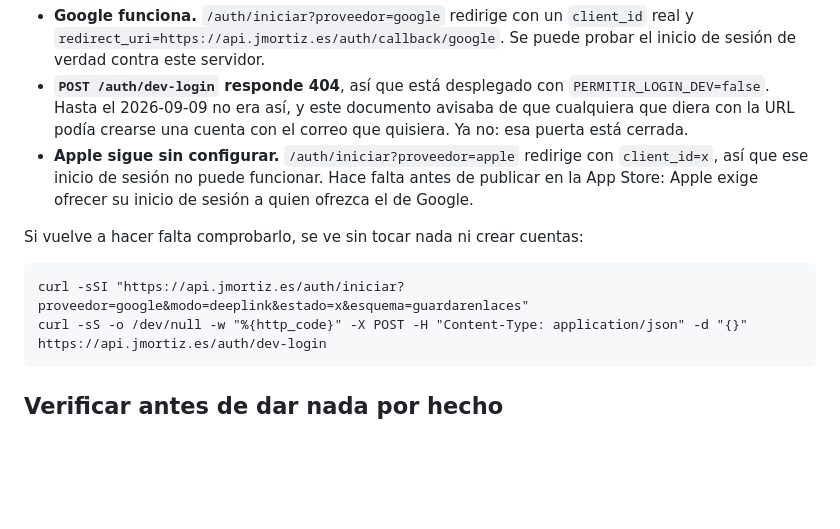
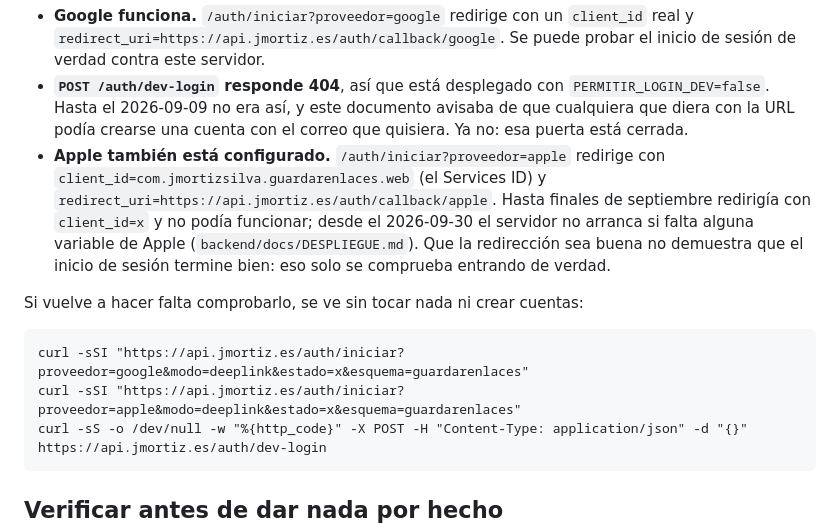
Before and after one commit to jmortizsilva/guardar-enlaces, a Markdown page: PROYECTO.md, the part around one of its changes. Drawn GitHub-style; blank space fills up the shorter version.

Commit message:
Apple ya está configurado en el servidor: corregir lo que decía PROYECTO.md
El documento seguía diciendo que /auth/iniciar?proveedor=apple redirigía
con client_id=x. Comprobado hoy: redirige con el Services ID real y su
redirect_uri, y desde el 2026-09-30 el servidor no arranca sin las
variables de Apple. Se apunta también que una redirección correcta no
demuestra que el inicio de sesión termine bien, y la orden para comprobarlo.

Co-Authored-By: Claude Opus 5.5 <noreply@anthropic.com>

````diff
--- a/PROYECTO.md
+++ b/PROYECTO.md
@@ -124,15 +124,20 @@ datos. El alta es abierta: entrar con Google o Apple crea la cuenta sola.
   `PERMITIR_LOGIN_DEV=false`. Hasta el 2026-09-09 no era así, y este documento
   avisaba de que cualquiera que diera con la URL podía crearse una cuenta con
   el correo que quisiera. Ya no: esa puerta está cerrada.
-- **Apple sigue sin configurar.** `/auth/iniciar?proveedor=apple` redirige con
-  `client_id=x`, así que ese inicio de sesión no puede funcionar. Hace falta
-  antes de publicar en la App Store: Apple exige ofrecer su inicio de sesión a
-  quien ofrezca el de Google.
+- **Apple también está configurado.** `/auth/iniciar?proveedor=apple`
+  redirige con `client_id=com.jmortizsilva.guardarenlaces.web` (el Services
+  ID) y `redirect_uri=https://api.jmortiz.es/auth/callback/apple`. Hasta
+  finales de septiembre redirigía con `client_id=x` y no podía funcionar;
+  desde el 2026-09-30 el servidor no arranca si falta alguna variable de
+  Apple (`backend/docs/DESPLIEGUE.md`). Que la redirección sea buena no
+  demuestra que el inicio de sesión termine bien: eso solo se comprueba
+  entrando de verdad.
 
 Si vuelve a hacer falta comprobarlo, se ve sin tocar nada ni crear cuentas:
 
 ```
 curl -sSI "https://api.jmortiz.es/auth/iniciar?proveedor=google&modo=deeplink&estado=x&esquema=guardarenlaces"
+curl -sSI "https://api.jmortiz.es/auth/iniciar?proveedor=apple&modo=deeplink&estado=x&esquema=guardarenlaces"
 curl -sS -o /dev/null -w "%{http_code}" -X POST -H "Content-Type: application/json" -d "{}" https://api.jmortiz.es/auth/dev-login
 ```
 
````
Also changed, not shown: other parts of PROYECTO.md (+1 -1 lines).
